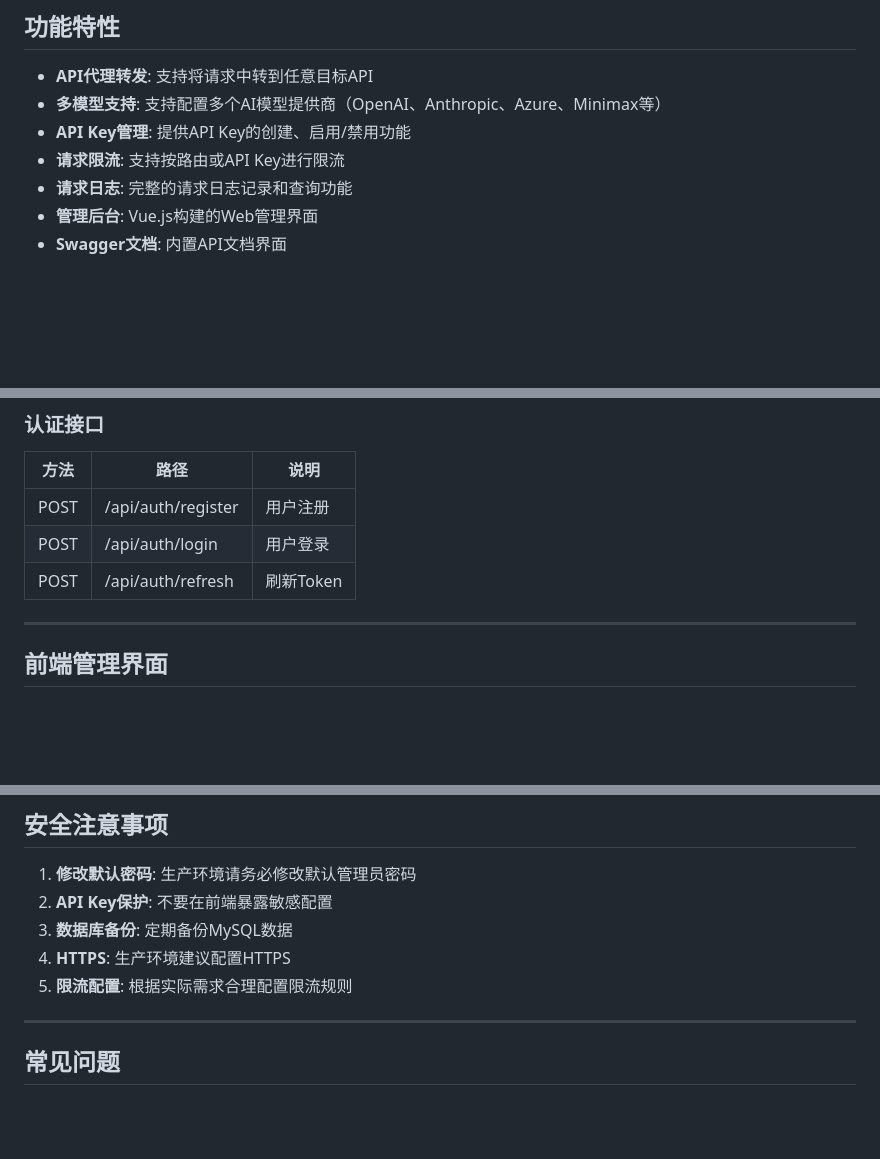
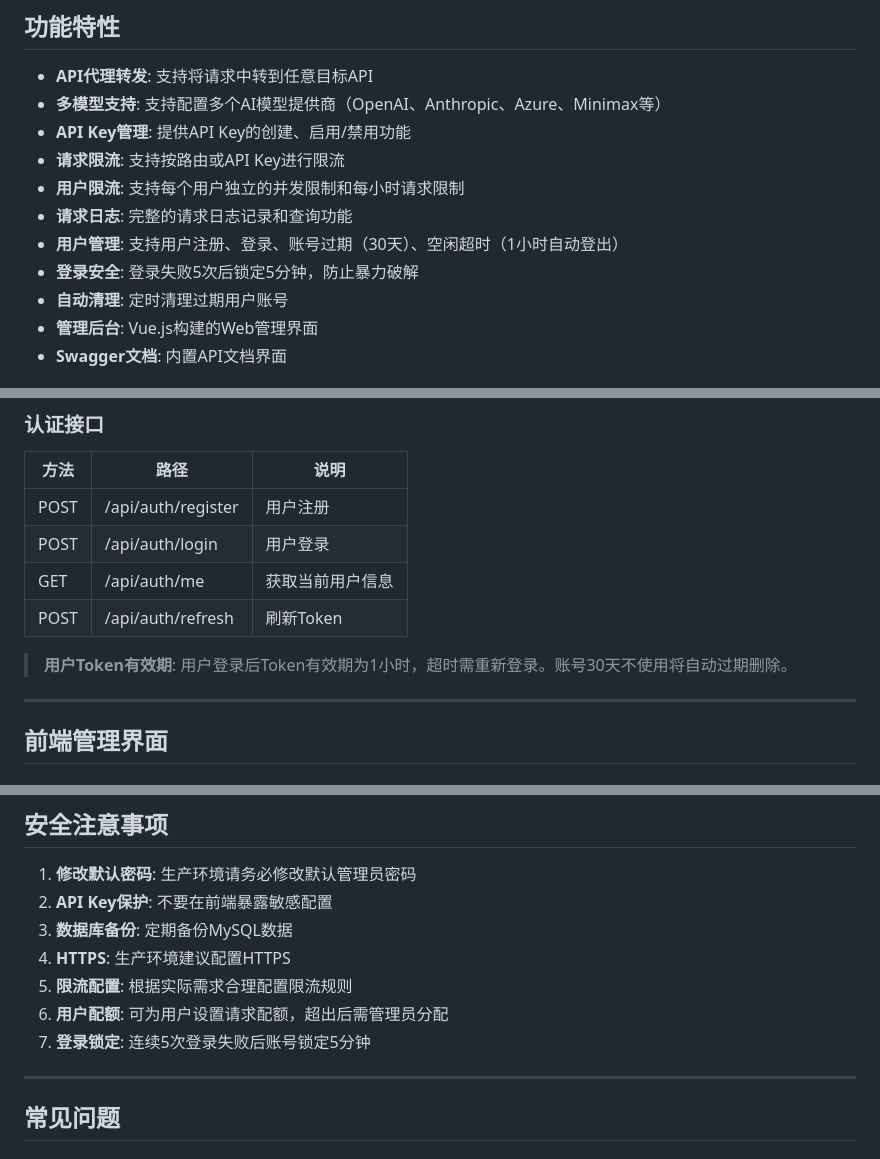
Before and after one commit to zzyuqi/api-proxy, a Markdown page: README.md, 3 parts joined by grey strips. GitHub-like rendering; blank space fills up the shorter version.

Commit message:
docs: update README with new features (user expiration, rate limiting, login security)

```diff
--- a/README.md
+++ b/README.md
@@ -8,7 +8,11 @@
 - **多模型支持**: 支持配置多个AI模型提供商（OpenAI、Anthropic、Azure、Minimax等）
 - **API Key管理**: 提供API Key的创建、启用/禁用功能
 - **请求限流**: 支持按路由或API Key进行限流
+- **用户限流**: 支持每个用户独立的并发限制和每小时请求限制
 - **请求日志**: 完整的请求日志记录和查询功能
+- **用户管理**: 支持用户注册、登录、账号过期（30天）、空闲超时（1小时自动登出）
+- **登录安全**: 登录失败5次后锁定5分钟，防止暴力破解
+- **自动清理**: 定时清理过期用户账号
 - **管理后台**: Vue.js构建的Web管理界面
 - **Swagger文档**: 内置API文档界面
 
@@ -283,7 +287,10 @@ UPDATE admin_user SET password='$2a$10$...' WHERE username='admin';
 |------|------|------|
 | POST | /api/auth/register | 用户注册 |
 | POST | /api/auth/login | 用户登录 |
+| GET | /api/auth/me | 获取当前用户信息 |
 | POST | /api/auth/refresh | 刷新Token |
+
+> **用户Token有效期**: 用户登录后Token有效期为1小时，超时需重新登录。账号30天不使用将自动过期删除。
 
 ---
 
@@ -318,6 +325,8 @@ location /api/ {
 3. **数据库备份**: 定期备份MySQL数据
 4. **HTTPS**: 生产环境建议配置HTTPS
 5. **限流配置**: 根据实际需求合理配置限流规则
+6. **用户配额**: 可为用户设置请求配额，超出后需管理员分配
+7. **登录锁定**: 连续5次登录失败后账号锁定5分钟
 
 ---
 
```
